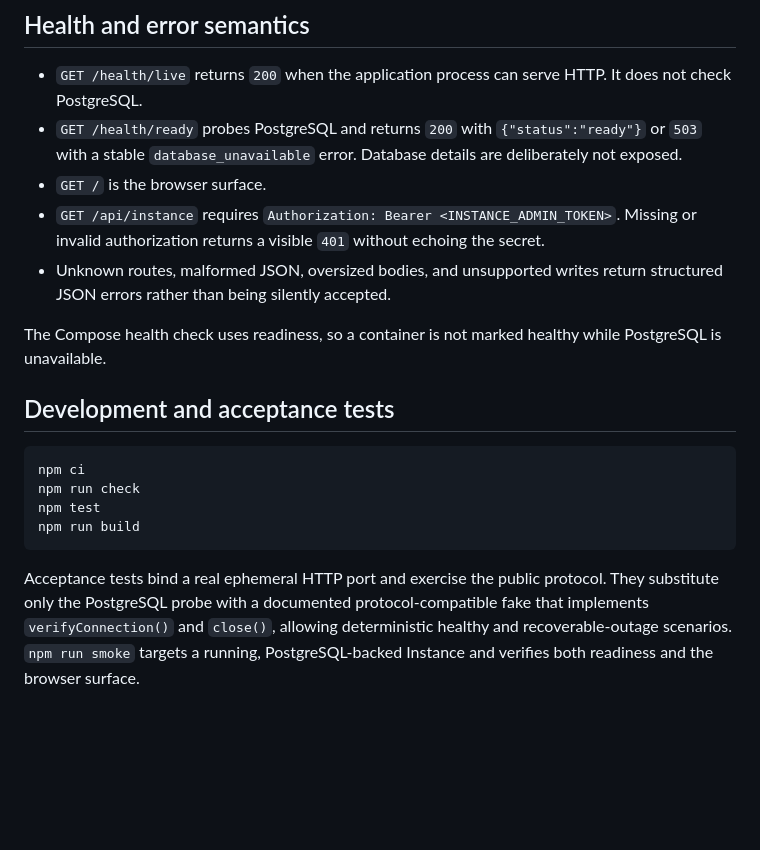
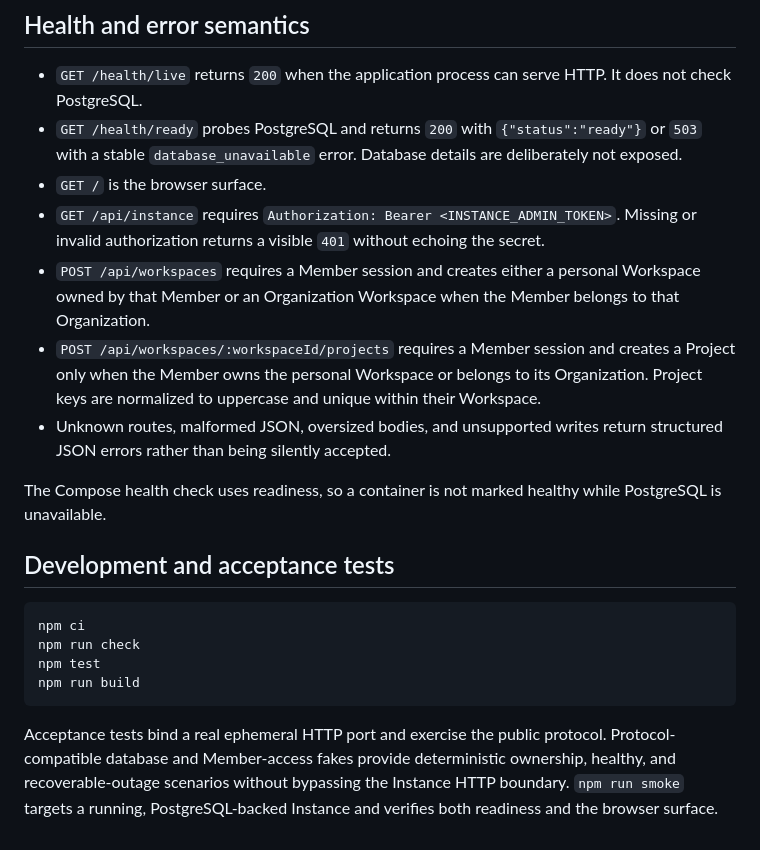
Before and after one commit to djerayane/Stash, a Markdown page: README.md, the part around the change. Rendered like a GitHub page; blank space fills up the shorter version.

Commit message:
docs: describe Workspace ownership API (#4)

````diff
--- a/README.md
+++ b/README.md
@@ -59,6 +59,8 @@ Stopping or deleting Redis does not remove durable Stash data. Do not include Re
 - `GET /health/ready` probes PostgreSQL and returns `200` with `{"status":"ready"}` or `503` with a stable `database_unavailable` error. Database details are deliberately not exposed.
 - `GET /` is the browser surface.
 - `GET /api/instance` requires `Authorization: Bearer <INSTANCE_ADMIN_TOKEN>`. Missing or invalid authorization returns a visible `401` without echoing the secret.
+- `POST /api/workspaces` requires a Member session and creates either a personal Workspace owned by that Member or an Organization Workspace when the Member belongs to that Organization.
+- `POST /api/workspaces/:workspaceId/projects` requires a Member session and creates a Project only when the Member owns the personal Workspace or belongs to its Organization. Project keys are normalized to uppercase and unique within their Workspace.
 - Unknown routes, malformed JSON, oversized bodies, and unsupported writes return structured JSON errors rather than being silently accepted.
 
 The Compose health check uses readiness, so a container is not marked healthy while PostgreSQL is unavailable.
@@ -72,4 +74,4 @@ npm test
 npm run build
 ```
 
-Acceptance tests bind a real ephemeral HTTP port and exercise the public protocol. They substitute only the PostgreSQL probe with a documented protocol-compatible fake that implements `verifyConnection()` and `close()`, allowing deterministic healthy and recoverable-outage scenarios. `npm run smoke` targets a running, PostgreSQL-backed Instance and verifies both readiness and the browser surface.
+Acceptance tests bind a real ephemeral HTTP port and exercise the public protocol. Protocol-compatible database and Member-access fakes provide deterministic ownership, healthy, and recoverable-outage scenarios without bypassing the Instance HTTP boundary. `npm run smoke` targets a running, PostgreSQL-backed Instance and verifies both readiness and the browser surface.
````
